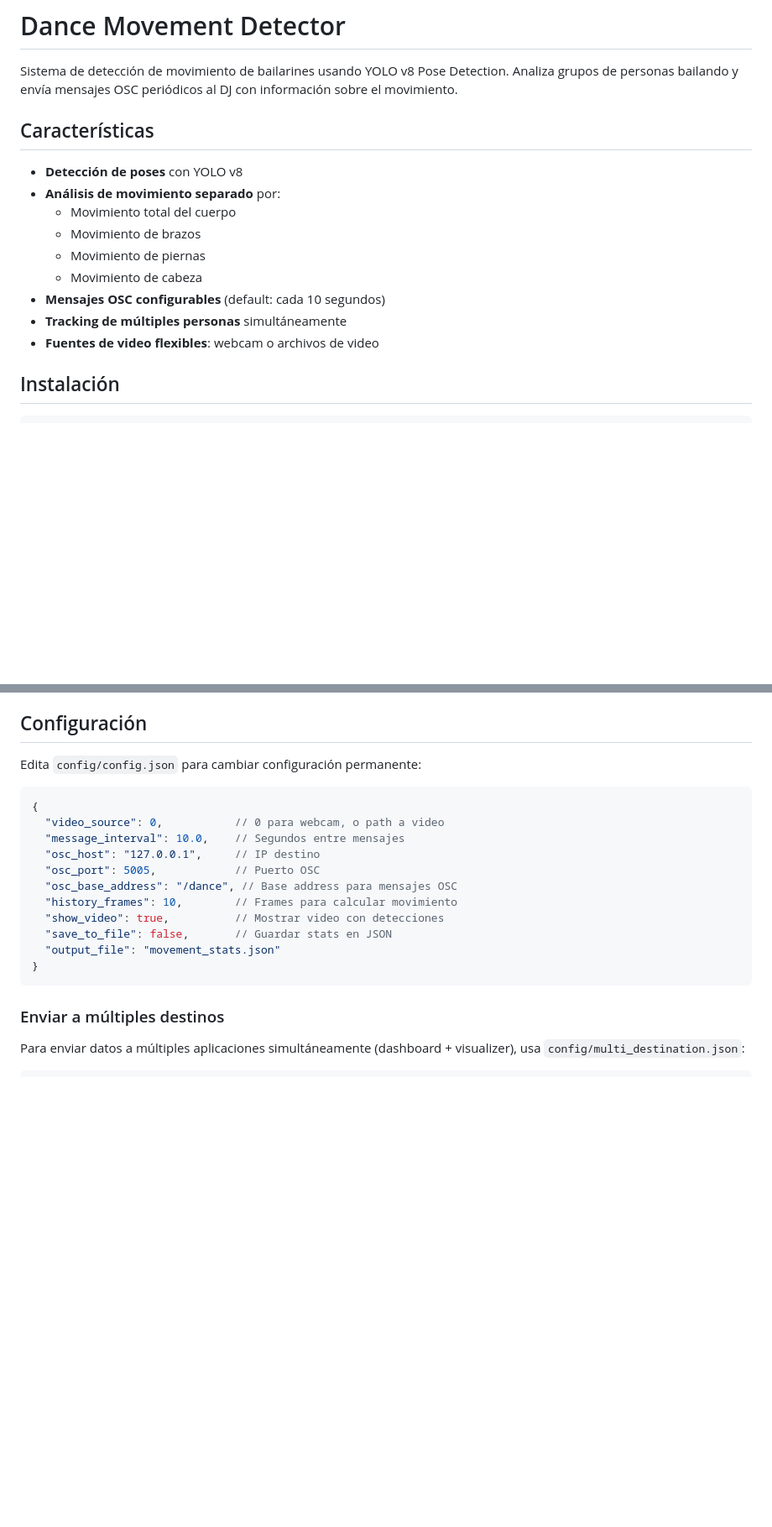
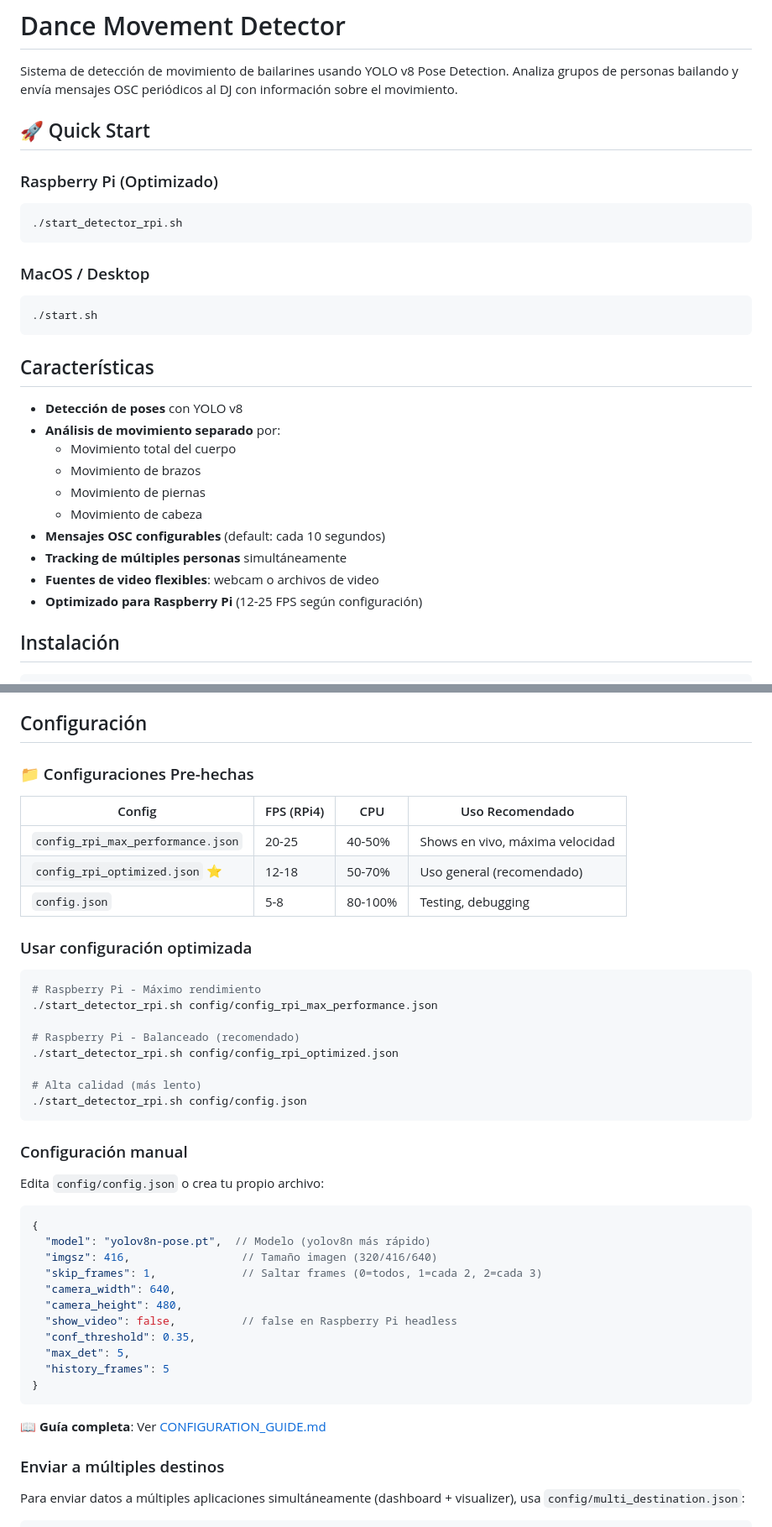
Before and after one commit to timmd-9216/crowdstream, a Markdown page: dance_movement_detector/README.md, 2 parts joined by grey strips. Shown at 84% size. Rendered like a GitHub page; blank space fills up the shorter version.

````diff
--- a/dance_movement_detector/README.md
+++ b/dance_movement_detector/README.md
@@ -1,6 +1,18 @@
 # Dance Movement Detector
 
 Sistema de detección de movimiento de bailarines usando YOLO v8 Pose Detection. Analiza grupos de personas bailando y envía mensajes OSC periódicos al DJ con información sobre el movimiento.
+
+## 🚀 Quick Start
+
+### Raspberry Pi (Optimizado)
+```bash
+./start_detector_rpi.sh
+```
+
+### MacOS / Desktop
+```bash
+./start.sh
+```
 
 ## Características
 
@@ -13,6 +25,7 @@ Sistema de detección de movimiento de bailarines usando YOLO v8 Pose Detection.
 - **Mensajes OSC configurables** (default: cada 10 segundos)
 - **Tracking de múltiples personas** simultáneamente
 - **Fuentes de video flexibles**: webcam o archivos de video
+- **Optimizado para Raspberry Pi** (12-25 FPS según configuración)
 
 ## Instalación
 
@@ -70,21 +83,46 @@ El detector envía los siguientes mensajes OSC:
 
 ## Configuración
 
-Edita `config/config.json` para cambiar configuración permanente:
+### 📁 Configuraciones Pre-hechas
+
+| Config | FPS (RPi4) | CPU | Uso Recomendado |
+|--------|-----------|-----|-----------------|
+| `config_rpi_max_performance.json` | 20-25 | 40-50% | Shows en vivo, máxima velocidad |
+| `config_rpi_optimized.json` ⭐ | 12-18 | 50-70% | Uso general (recomendado) |
+| `config.json` | 5-8 | 80-100% | Testing, debugging |
+
+### Usar configuración optimizada
+
+```bash
+# Raspberry Pi - Máximo rendimiento
+./start_detector_rpi.sh config/config_rpi_max_performance.json
+
+# Raspberry Pi - Balanceado (recomendado)
+./start_detector_rpi.sh config/config_rpi_optimized.json
+
+# Alta calidad (más lento)
+./start_detector_rpi.sh config/config.json
+```
+
+### Configuración manual
+
+Edita `config/config.json` o crea tu propio archivo:
 
 ```json
 {
-  "video_source": 0,           // 0 para webcam, o path a video
-  "message_interval": 10.0,    // Segundos entre mensajes
-  "osc_host": "127.0.0.1",     // IP destino
-  "osc_port": 5005,            // Puerto OSC
-  "osc_base_address": "/dance", // Base address para mensajes OSC
-  "history_frames": 10,        // Frames para calcular movimiento
-  "show_video": true,          // Mostrar video con detecciones
-  "save_to_file": false,       // Guardar stats en JSON
-  "output_file": "movement_stats.json"
+  "model": "yolov8n-pose.pt",  // Modelo (yolov8n más rápido)
+  "imgsz": 416,                 // Tamaño imagen (320/416/640)
+  "skip_frames": 1,             // Saltar frames (0=todos, 1=cada 2, 2=cada 3)
+  "camera_width": 640,
+  "camera_height": 480,
+  "show_video": false,          // false en Raspberry Pi headless
+  "conf_threshold": 0.35,
+  "max_det": 5,
+  "history_frames": 5
 }
 ```
+
+**📖 Guía completa**: Ver [CONFIGURATION_GUIDE.md](CONFIGURATION_GUIDE.md)
 
 ### Enviar a múltiples destinos
 
````
Also changed, not shown: other parts of dance_movement_detector/README.md (+53 -7 lines).
